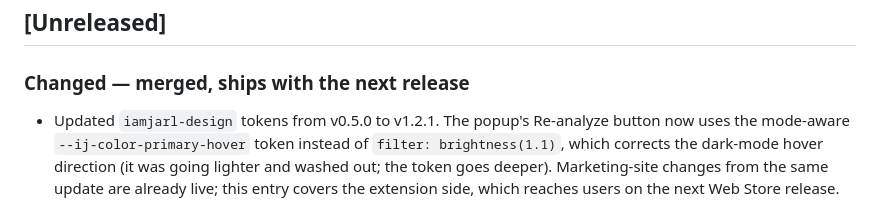
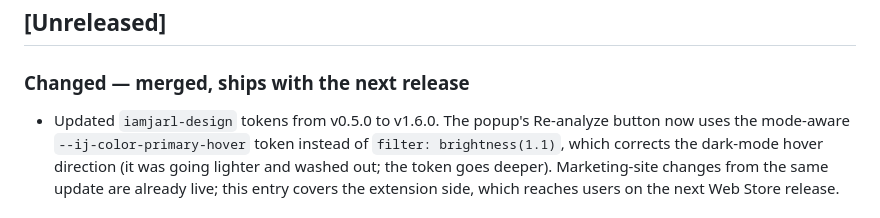
Before and after one commit to JarlLyng/BotLens, a Markdown page: CHANGELOG.md, the part around the change. GitHub-like rendering.

Commit message:
docs: correct token version in unreleased entry (v1.2.1 -> v1.6.0)

```diff
--- a/CHANGELOG.md
+++ b/CHANGELOG.md
@@ -5,7 +5,7 @@ All notable changes to BotLens are documented here. This project follows [Semant
 ## [Unreleased]
 
 ### Changed — merged, ships with the next release
-- Updated `iamjarl-design` tokens from v0.5.0 to v1.2.1. The popup's Re-analyze button now
+- Updated `iamjarl-design` tokens from v0.5.0 to v1.6.0. The popup's Re-analyze button now
   uses the mode-aware `--ij-color-primary-hover` token instead of `filter: brightness(1.1)`,
   which corrects the dark-mode hover direction (it was going lighter and washed out; the
   token goes deeper). Marketing-site changes from the same update are already live; this
```
